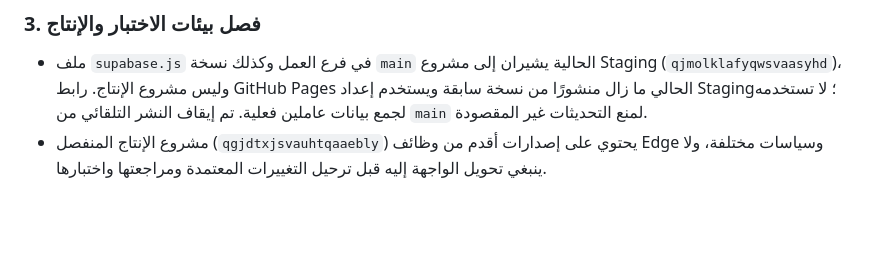
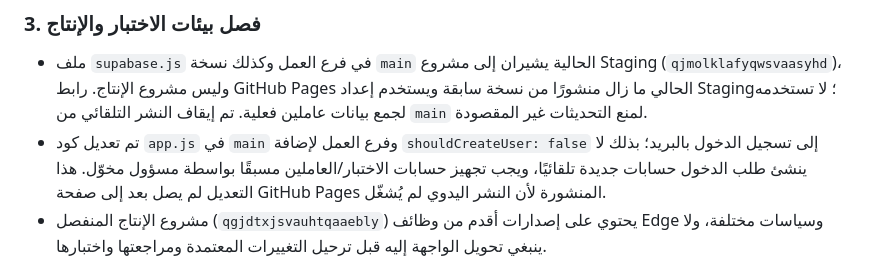
Before and after one commit to raeddwik/FieldMind-Assessment, a Markdown page: LAUNCH_READINESS.md, the part around the change. GitHub-like rendering; blank space fills up the shorter version.

Commit message:
Document provisioned-account login safeguard and deployment status

```diff
--- a/LAUNCH_READINESS.md
+++ b/LAUNCH_READINESS.md
@@ -44,6 +44,7 @@
 
 ### 3. فصل بيئات الاختبار والإنتاج
 - ملف `supabase.js` في فرع العمل وكذلك نسخة `main` الحالية يشيران إلى مشروع Staging (`qjmolklafyqwsvaasyhd`)، وليس مشروع الإنتاج. رابط GitHub Pages الحالي ما زال منشورًا من نسخة سابقة ويستخدم إعداد Staging؛ لا تستخدمه لجمع بيانات عاملين فعلية. تم إيقاف النشر التلقائي من `main` لمنع التحديثات غير المقصودة.
+- تم تعديل كود `app.js` في `main` وفرع العمل لإضافة `shouldCreateUser: false` إلى تسجيل الدخول بالبريد؛ بذلك لا ينشئ طلب الدخول حسابات جديدة تلقائيًا، ويجب تجهيز حسابات الاختبار/العاملين مسبقًا بواسطة مسؤول مخوّل. هذا التعديل لم يصل بعد إلى صفحة GitHub Pages المنشورة لأن النشر اليدوي لم يُشغّل.
 - مشروع الإنتاج المنفصل (`qgjdtxjsvauhtqaaebly`) يحتوي على إصدارات أقدم من وظائف Edge وسياسات مختلفة، ولا ينبغي تحويل الواجهة إليه قبل ترحيل التغييرات المعتمدة ومراجعتها واختبارها.
 - [ ] اختيار عنوان نشر تجريبي واضح ومصرح به، وتأكيد أن أي صفحة اختبار تتصل بـ Staging فقط.
 - [ ] قبل الإطلاق العام، إعداد ملف إعدادات إنتاج مستقل يحتوي على Project URL وPublishable Key الخاصين بالإنتاج فقط.
```
